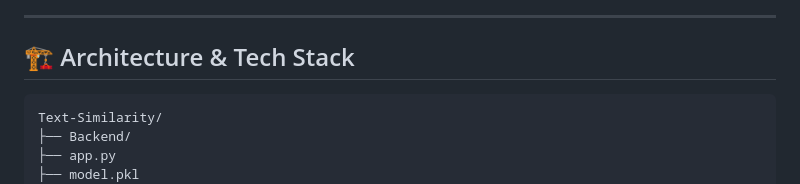
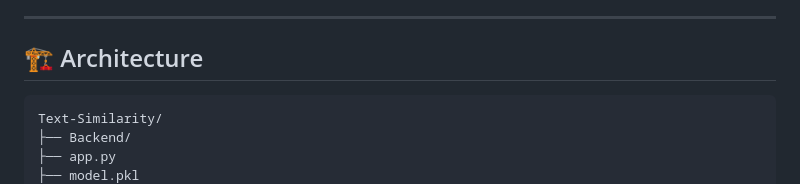
Before and after one commit to malak-abdelkawy/Text-Similarity, a Markdown page: README.md, the part around the change. Drawn GitHub-style.

Commit message:
Update README
Updated architecture section in README to remove tech stack details.

````diff
--- a/README.md
+++ b/README.md
@@ -60,7 +60,7 @@ To further enhance the user experience, the application integrates **Google Gemi
 
 ---
 
-## 🏗️ Architecture & Tech Stack
+## 🏗️ Architecture
 
 ```text
 Text-Similarity/
````
